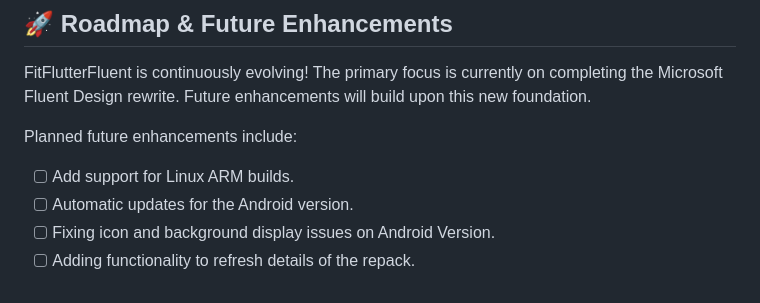
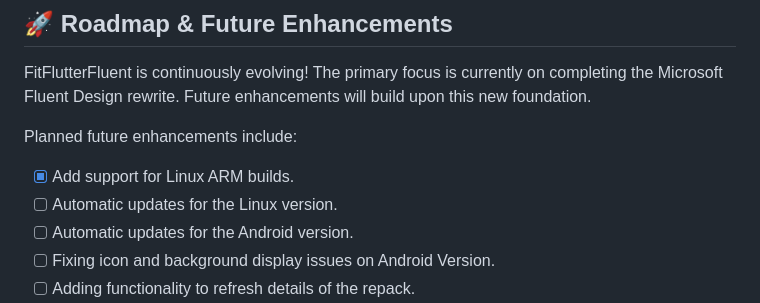
Before and after one commit to THR3ATB3AR/fit_flutter_fluent, a Markdown page: README.md, the part around the change. Rendered like a GitHub page.

```diff
--- a/README.md
+++ b/README.md
@@ -70,7 +70,8 @@ FitFlutterFluent is continuously evolving! The primary focus is currently on com
 
 Planned future enhancements include:
 
-* [ ] Add support for Linux ARM builds.
+* [X] Add support for Linux ARM builds.
+* [ ] Automatic updates for the Linux version.
 * [ ] Automatic updates for the Android version.
 * [ ] Fixing icon and background display issues on Android Version.
 * [ ] Adding functionality to refresh details of the repack.
```
